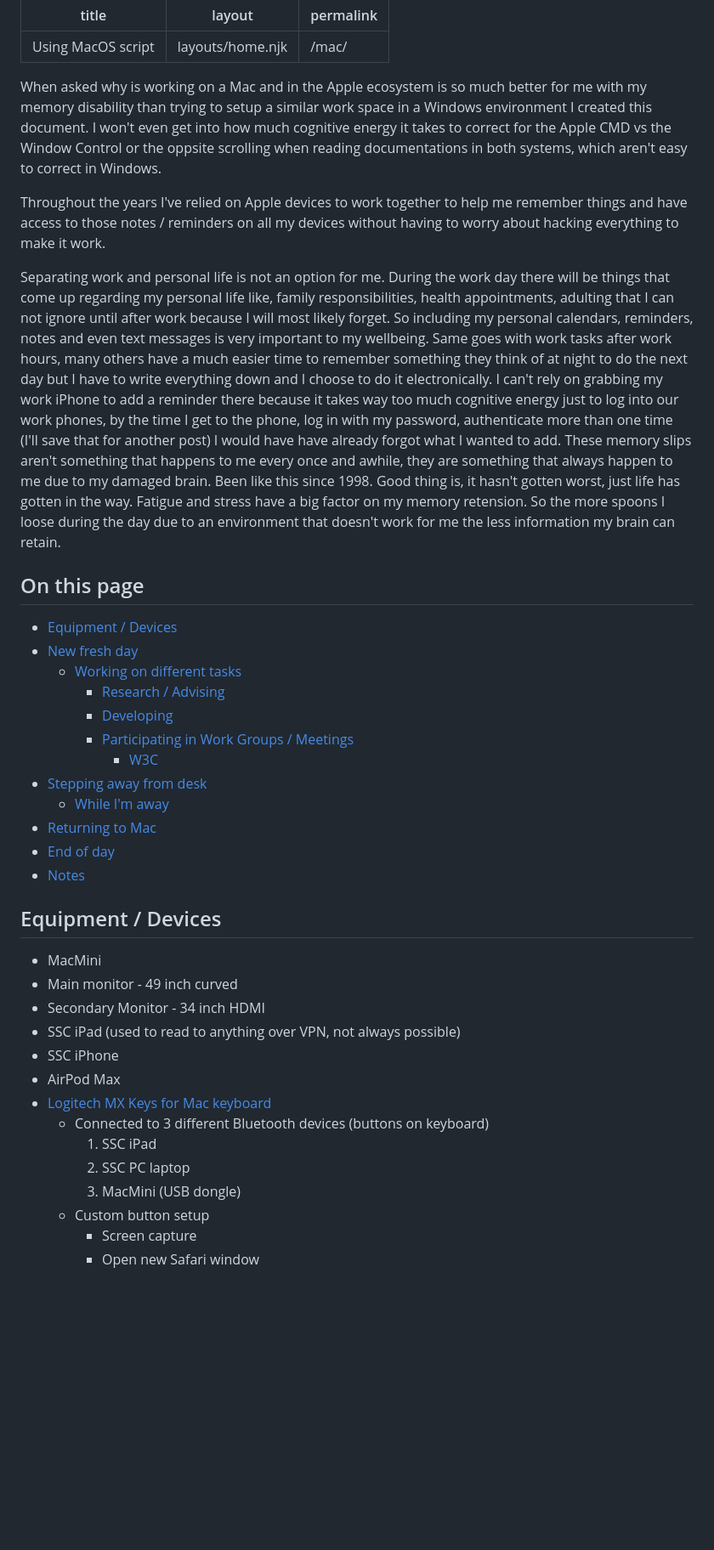
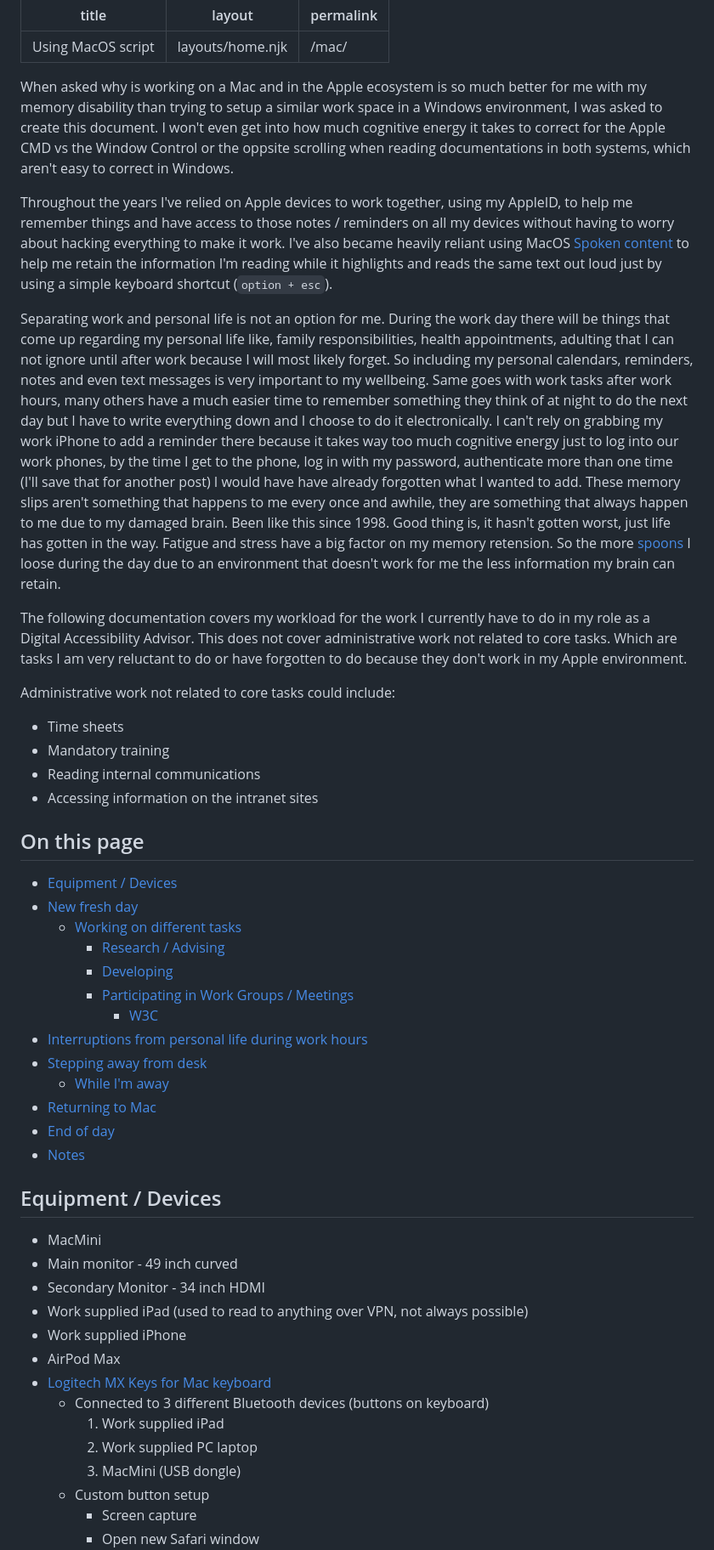
Before and after one commit to shawnthompson/shawnthompson.github.io, a Markdown page: pages/mac-usages.md, the part around one of its changes. Shown at 85% size. Rendered like a GitHub page; blank space fills up the shorter version.

```diff
--- a/pages/mac-usages.md
+++ b/pages/mac-usages.md
@@ -4,11 +4,20 @@ layout: layouts/home.njk
 permalink: /mac/
 ---
 
-When asked why is working on a Mac and in the Apple ecosystem is so much better for me with my memory disability than trying to setup a similar work space in a Windows environment I created this document. I won't even get into how much cognitive energy it takes to correct for the Apple CMD vs the Window Control or the oppsite scrolling when reading documentations in both systems, which aren't easy to correct in Windows.
+When asked why is working on a Mac and in the Apple ecosystem is so much better for me with my memory disability than trying to setup a similar work space in a Windows environment, I was asked to create this document. I won't even get into how much cognitive energy it takes to correct for the Apple CMD vs the Window Control or the oppsite scrolling when reading documentations in both systems, which aren't easy to correct in Windows.
 
-Throughout the years I've relied on Apple devices to work together to help me remember things and have access to those notes / reminders on all my devices without having to worry about hacking everything to make it work.
+Throughout the years I've relied on Apple devices to work together, using my AppleID, to help me remember things and have access to those notes / reminders on all my devices without having to worry about hacking everything to make it work. I've also became heavily reliant using MacOS [Spoken content](https://support.apple.com/en-ca/guide/iphone/iph96b214f0/ios) to help me retain the information I'm reading while it highlights and reads the same text out loud just by using a simple keyboard shortcut (`option + esc`).
 
-Separating work and personal life is not an option for me. During the work day there will be things that come up regarding my personal life like, family responsibilities, health appointments, adulting that I can not ignore until after work because I will most likely forget. So including my personal calendars, reminders, notes and even text messages is very important to my wellbeing. Same goes with work tasks after work hours, many others have a much easier time to remember something they think of at night to do the next day but I have to write everything down and I choose to do it electronically. I can't rely on grabbing my work iPhone to add a reminder there because it takes way too much cognitive energy just to log into our work phones, by the time I get to the phone, log in with my password, authenticate more than one time (I'll save that for another post) I would have have already forgot what I wanted to add. These memory slips aren't something that happens to me every once and awhile, they are something that always happen to me due to my damaged brain. Been like this since 1998. Good thing is, it hasn't gotten worst, just life has gotten in the way. Fatigue and stress have a big factor on my memory retension. So the more spoons I loose during the day due to an environment that doesn't work for me the less information my brain can retain.
+Separating work and personal life is not an option for me. During the work day there will be things that come up regarding my personal life like, family responsibilities, health appointments, adulting that I can not ignore until after work because I will most likely forget. So including my personal calendars, reminders, notes and even text messages is very important to my wellbeing. Same goes with work tasks after work hours, many others have a much easier time to remember something they think of at night to do the next day but I have to write everything down and I choose to do it electronically. I can't rely on grabbing my work iPhone to add a reminder there because it takes way too much cognitive energy just to log into our work phones, by the time I get to the phone, log in with my password, authenticate more than one time (I'll save that for another post) I would have have already forgotten what I wanted to add. These memory slips aren't something that happens to me every once and awhile, they are something that always happen to me due to my damaged brain. Been like this since 1998. Good thing is, it hasn't gotten worst, just life has gotten in the way. Fatigue and stress have a big factor on my memory retension. So the more [spoons](https://www.theswaddle.com/what-the-spoon-theory-means-for-people-living-with-chronic-illnesses-disabilities) I loose during the day due to an environment that doesn't work for me the less information my brain can retain.
+
+The following documentation covers my workload for the work I currently have to do in my role as a Digital Accessibility Advisor. This does not cover administrative work not related to core tasks. Which are tasks I am very reluctant to do or have forgotten to do because they don't work in my Apple environment.
+
+Administrative work not related to core tasks could include:
+
+- Time sheets
+- Mandatory training
+- Reading internal communications
+- Accessing information on the intranet sites
 
 ## On this page
 
@@ -19,6 +28,7 @@ Separating work and personal life is not an option for me. During the work day t
     - [Developing](#developing)
     - [Participating in Work Groups / Meetings](#participating-in-work-groups--meetings)
       - [W3C](#w3c)
+- [Interruptions from personal life during work hours](#interruptions-from-personal-life-during-work-hours)
 - [Stepping away from desk](#stepping-away-from-desk)
   - [While I'm away](#while-im-away)
 - [Returning to Mac](#returning-to-mac)
@@ -30,13 +40,13 @@ Separating work and personal life is not an option for me. During the work day t
 - MacMini
 - Main monitor - 49 inch curved
 - Secondary Monitor - 34 inch HDMI
-- SSC iPad (used to read to anything over VPN, not always possible)
-- SSC iPhone
+- Work supplied iPad (used to read to anything over VPN, not always possible)
+- Work supplied iPhone
 - AirPod Max
 - [Logitech MX Keys for Mac keyboard](https://www.logitech.com/en-ca/products/keyboards/mx-keys-mac-wireless-keyboard.920-009552.html)
   - Connected to 3 different Bluetooth devices (buttons on keyboard)
-    1. SSC iPad
-    2. SSC PC laptop
+    1. Work supplied iPad
+    2. Work supplied PC laptop
     3. MacMini (USB dongle)
   - Custom button setup
     - Screen capture
```
Also changed, not shown: other parts of pages/mac-usages.md (+28 -7 lines).
